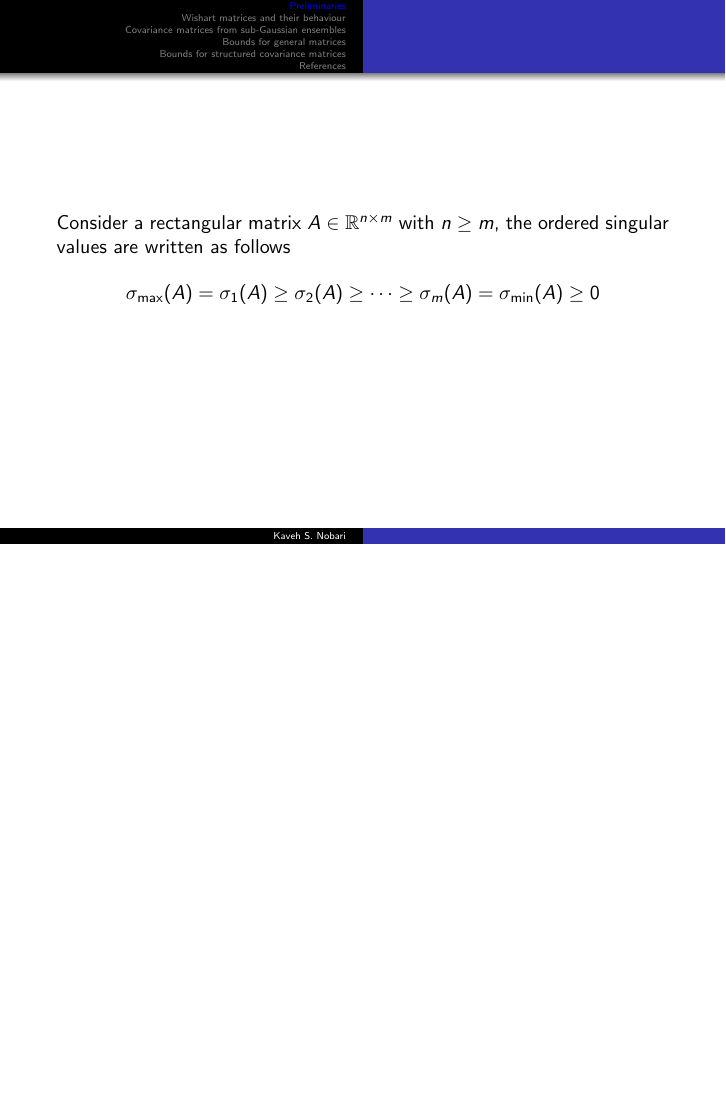
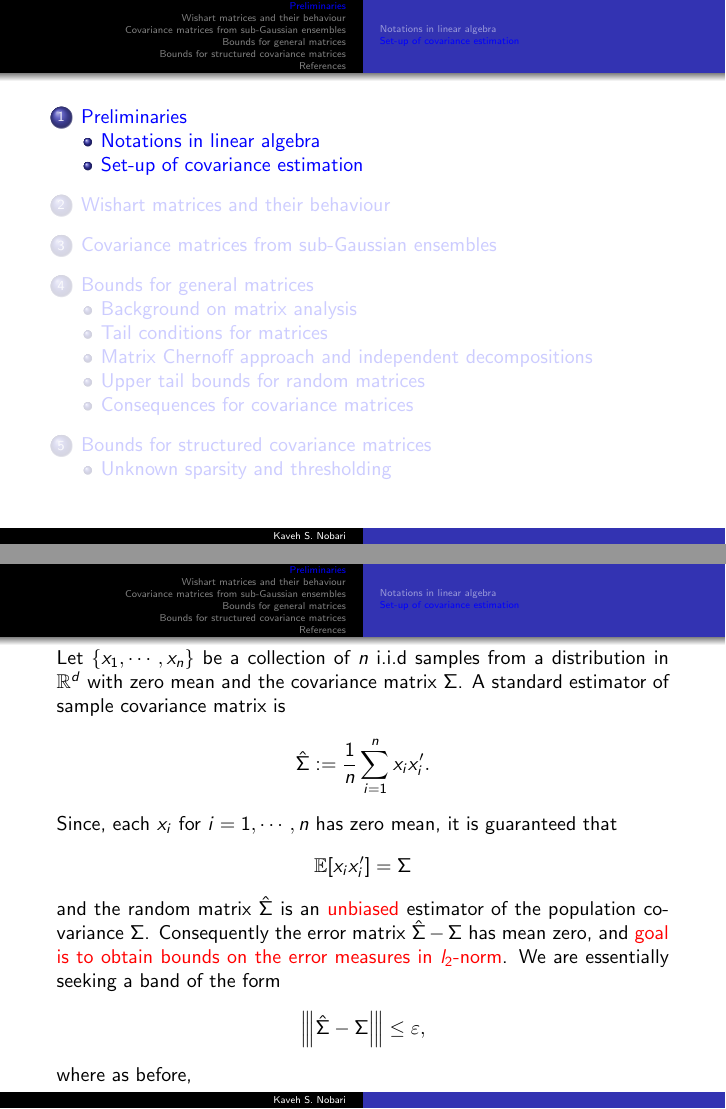
Before and after one commit to kavehsn/HDStats, LaTeX slides (RandomMatricesCovarianceEstimation.tex): page 5 of 14 before the commit and pages 9 and 10 of 19 after it, the two joined at a grey line, the shorter picture padded with empty space. Compiled offline with pdfLaTeX; a missing bibliography style is replaced by a similar one.

Commit message:
Preliminaries

```diff
--- a/RandomMatricesCovarianceEstimation.tex
+++ b/RandomMatricesCovarianceEstimation.tex
@@ -2,7 +2,7 @@
 \usetheme{Warsaw}
 \usepackage{graphicx}
 \usepackage{placeins}
-\usepackage{amsmath}
+\usepackage{amsmath, amssymb}
 \usepackage{tabu}
 \usepackage{bbm}
 \usepackage{booktabs}
@@ -31,6 +31,9 @@
 \newcommand{\E}{\mathbb{E}}
 \newcommand{\R}{\mathbb{R}}
 \newcommand{\F}{\mathcal{F}}
+\newcommand{\vertiii}[1]{{\left\vert\kern-0.25ex\left\vert\kern-0.25ex\left\vert #1
+    \right\vert\kern-0.25ex\right\vert\kern-0.25ex\right\vert}}
+
 
 \title[]{Random matrices and covariance estimation}
 \author[Kaveh S. Nobari]{Kaveh S. Nobari}
@@ -58,9 +61,10 @@ We begin with the simplest case, namely ensembles of Gaussian random matrices, a
 \end{frame}
 
 \section{Preliminaries}
+\subsection{Notations in linear algebra}
 \frame{\tableofcontents[currentsection]}
+
 
 
 %------------------------------------------------
 \begin{frame}[allowframebreaks]
-Consider a rectangular matrix $A\in\R^{n\times m}$ with $n\geq m$, the ordered singular values are written as follows
@@ -70,0 +103 @@ Consider a rectangular matrix $A\in\R^{n\times m}$ with $n\geq m$, the ordered s
+\vertiii{Q}_2=\max\{\gamma_{\max}(Q), \lvert\gamma_{\min}(Q)\rvert\}:=\max_{v\in S^{d-1}}\lvert v'Qv\rvert
@@ -71,5 +119,25 @@ Consider a rectangular matrix $A\in\R^{n\times m}$ with $n\geq m$, the ordered s
+\gamma_j(A'A)=(\sigma_j(A))^2,\quad j=1,\cdots,m
+\]
 \end{frame}
 
+\subsection{Set-up of covariance estimation}
+\frame{\tableofcontents[currentsection]}
+
+\begin{frame}[allowframebreaks]
+Let $\{x_1,\cdots,x_n\}$ be a collection of $n$ i.i.d samples from a distribution in $\R^d$ with zero mean and the covariance matrix $\Sigma$. A standard estimator of sample covariance matrix is
+\[
+\hat{\Sigma}:=\frac{1}{n}\sum\limits_{i=1}^{n}x_ix_i'.
+\]
+Since, each $x_i$ for $i=1,\cdots,n$ has zero mean, it is guaranteed that
+\[
+\E[x_ix_i']=\Sigma
+\]
+and the random matrix $\hat{\Sigma}$ is an \textcolor{red}{unbiased} estimator of the population covariance $\Sigma$. Consequently the error matrix $\hat{\Sigma}-\Sigma$ has mean zero, and \textcolor{red}{goal is to obtain bounds on the error measures in $l_2$-norm}. We are essentially seeking a band of the form
+\[
+\vertiii{\hat{\Sigma}-\Sigma}\leq\varepsilon,
+\]
+where as before,
+\end{frame}
 \section{Wishart matrices and their behaviour}
 \frame{\tableofcontents[currentsection]}
 
```
Also changed, not shown: RandomMatricesCovarianceEstimation.pdf, RandomMatricesCovarianceEstimation.tex (43 more changed lines).
